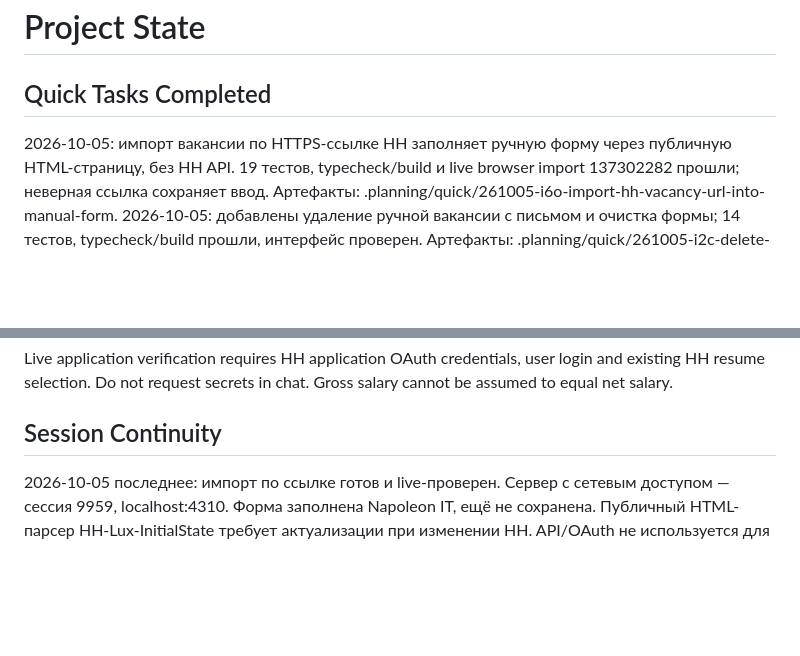
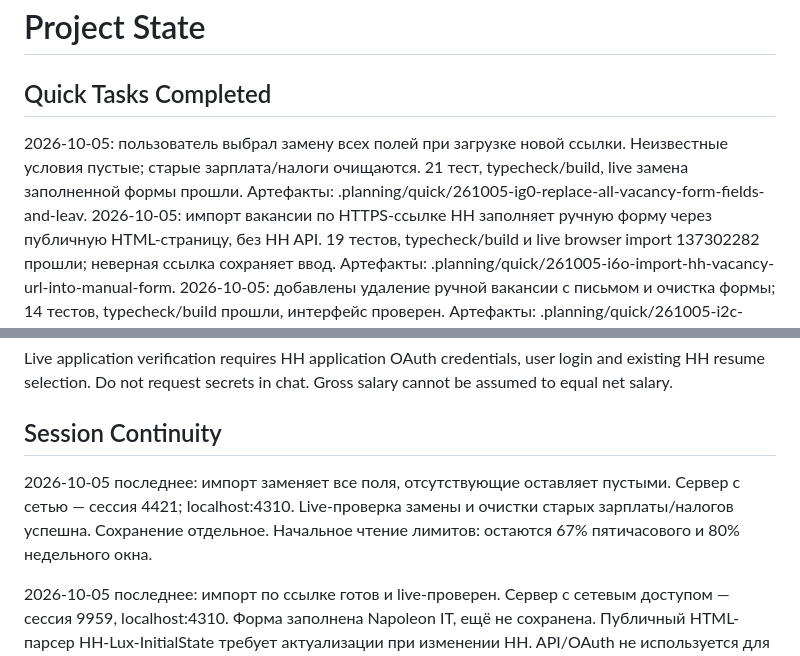
Before and after one commit to SSerg-dev/hh-job-agent, a Markdown page: .planning/STATE.md, 2 parts joined by grey strips. Rendered like a GitHub page; blank space fills up the shorter version.

Commit message:
docs(quick-261005-ig0): record full form replacement checks

```diff
--- a/.planning/STATE.md
+++ b/.planning/STATE.md
@@ -18,6 +18,7 @@ progress:
 # Project State
 
 ## Quick Tasks Completed
+2026-10-05: пользователь выбрал замену всех полей при загрузке новой ссылки. Неизвестные условия пустые; старые зарплата/налоги очищаются. 21 тест, typecheck/build, live замена заполненной формы прошли. Артефакты: .planning/quick/261005-ig0-replace-all-vacancy-form-fields-and-leav.
 2026-10-05: импорт вакансии по HTTPS-ссылке HH заполняет ручную форму через публичную HTML-страницу, без HH API. 19 тестов, typecheck/build и live browser import 137302282 прошли; неверная ссылка сохраняет ввод. Артефакты: .planning/quick/261005-i6o-import-hh-vacancy-url-into-manual-form.
 2026-10-05: добавлены удаление ручной вакансии с письмом и очистка формы; 14 тестов, typecheck/build прошли, интерфейс проверен. Артефакты: .planning/quick/261005-i2c-delete-manual-vacancies-and-reset-vacanc.
 2026-10-05: проверена реальная вакансия Napoleon IT 137302282; карточка и адаптированный черновик сохранены, API и браузер подтверждают результат. Для готового письма ожидается пример личного AI-внедрения. Найдено ограничение matcher: альтернативные языки и ненормализованные навыки вызывают «Нужна проверка». Код не менялся, откликов нет. Артефакты: .planning/quick/261005-hnb-review-napoleon-it-vacancy-137302282-and.
@@ -46,6 +47,8 @@ Live application verification requires HH application OAuth credentials, user lo
 
 ## Session Continuity
 
+2026-10-05 последнее: импорт заменяет все поля, отсутствующие оставляет пустыми. Сервер с сетью — сессия 4421; localhost:4310. Live-проверка замены и очистки старых зарплаты/налогов успешна. Сохранение отдельное. Начальное чтение лимитов: остаются 67% пятичасового и 80% недельного окна.
+
 2026-10-05 последнее: импорт по ссылке готов и live-проверен. Сервер с сетевым доступом — сессия 9959, localhost:4310. Форма заполнена Napoleon IT, ещё не сохранена. Публичный HTML-парсер HH-Lux-InitialState требует актуализации при изменении HH. API/OAuth не используется для импорта. Лимиты проверить перед следующим существенным шагом.
 
 2026-10-05 последнее: функция удаления и очистки готова, сервер перезапущен (сессия 42377). В подборке кнопка «Удалить вакансию», в форме — «Очистить форму». Карточка Napoleon IT сохранена для пользователя. Перед работой проверить лимиты, резерв 30%.
```
Also changed, not shown: 2 other files.
